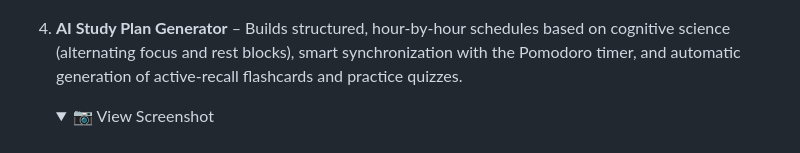
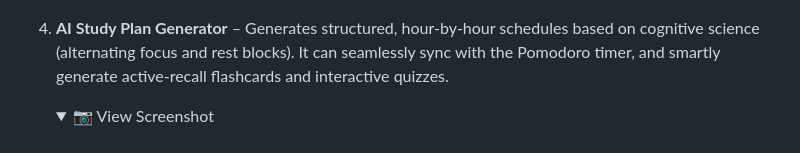
Before and after one commit to Omhari-Kaushik/FocusFlow, a Markdown page: README.md, the part around the change. Rendered like a GitHub page; folded sections open.

Commit message:
Update AI Study Plan description to include Pomodoro timer sync and smart generation of flashcards/quizzes

```diff
--- a/README.md
+++ b/README.md
@@ -86,7 +86,7 @@ FlowAI is equipped with a schema mapping containing **14 separate custom functio
       <img src="screenshots/analytics.png" alt="Daily & Weekly Analytics" width="600">
     </details>
 
-4.  **AI Study Plan Generator** – Builds structured, hour-by-hour schedules based on cognitive science (alternating focus and rest blocks), smart synchronization with the Pomodoro timer, and automatic generation of active-recall flashcards and practice quizzes.
+4.  **AI Study Plan Generator** – Generates structured, hour-by-hour schedules based on cognitive science (alternating focus and rest blocks). It can seamlessly sync with the Pomodoro timer, and smartly generate active-recall flashcards and interactive quizzes.
 
     <details>
       <summary>📷 View Screenshot</summary>
```
